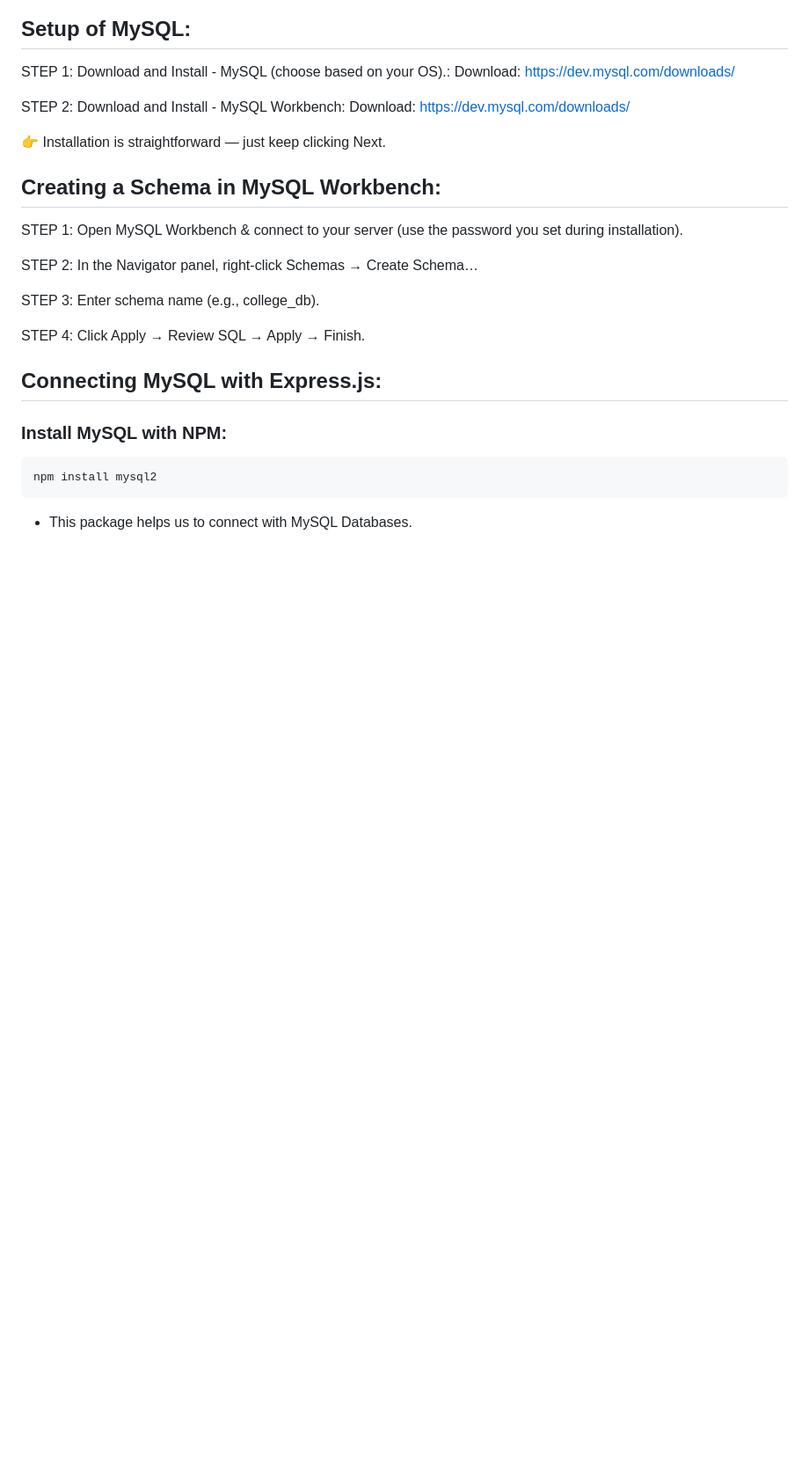
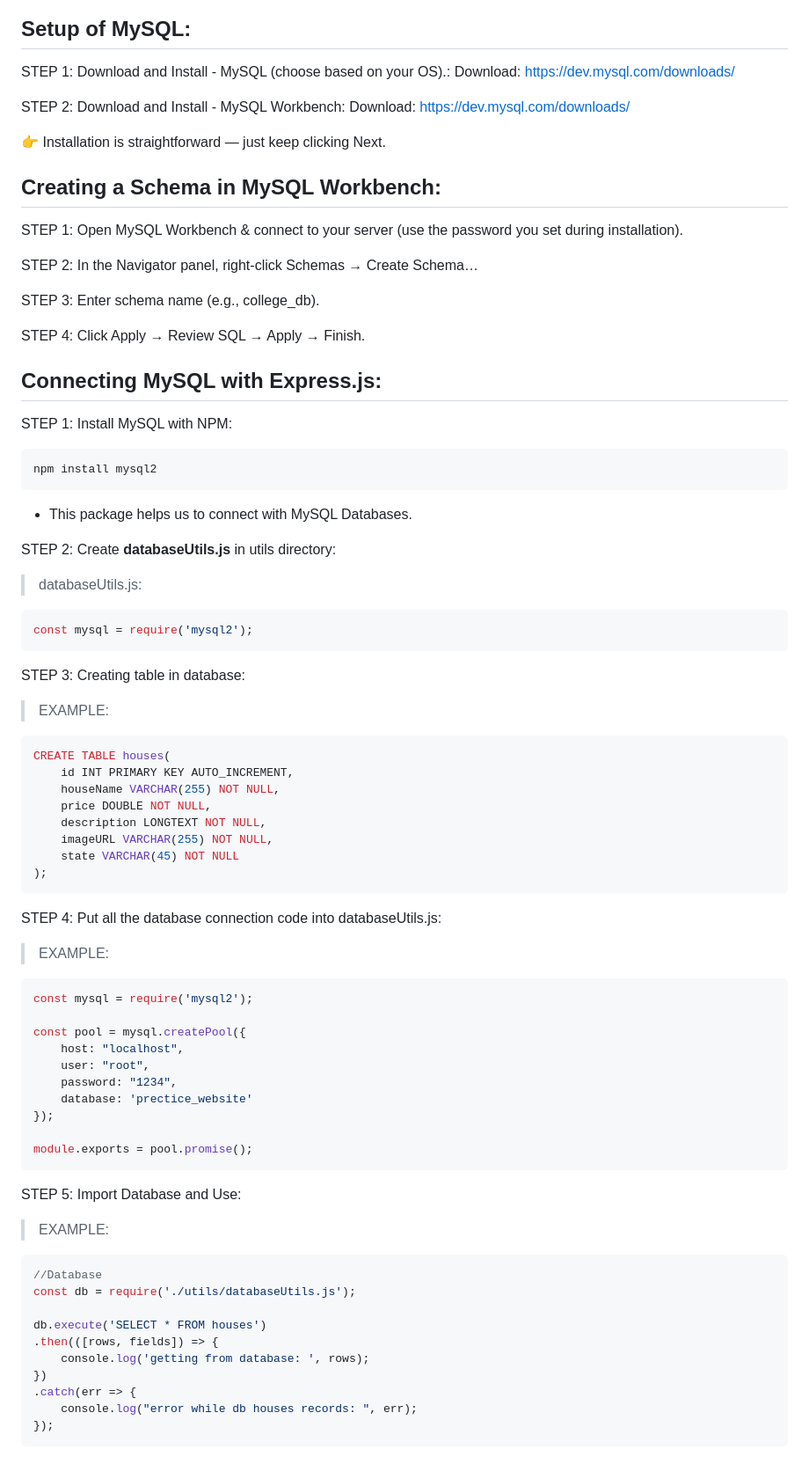
Before and after one commit to arbazzkhann/Backend, a Markdown page: Node JS/15. SQL/README.md, the part around the change. Shown at 88% size. Drawn GitHub-style; blank space fills up the shorter version.

Commit message:
connec db with express.js

````diff
--- a/Node JS/15. SQL/README.md
+++ b/Node JS/15. SQL/README.md
@@ -66,9 +66,63 @@ STEP 4: Click Apply → Review SQL → Apply → Finish.
 
 
 ## Connecting MySQL with Express.js:
-### Install MySQL with NPM:
+STEP 1: Install MySQL with NPM:
 
 ```bash
 npm install mysql2
 ```
 * This package helps us to connect with MySQL Databases.
+
+
+STEP 2: Create **databaseUtils.js** in utils directory:
+
+> databaseUtils.js:
+```js
+const mysql = require('mysql2');
+```
+
+STEP 3: Creating table in database:
+
+> EXAMPLE:
+```sql
+CREATE TABLE houses(
+	id INT PRIMARY KEY AUTO_INCREMENT,
+    houseName VARCHAR(255) NOT NULL,
+    price DOUBLE NOT NULL,
+    description LONGTEXT NOT NULL,
+    imageURL VARCHAR(255) NOT NULL,
+    state VARCHAR(45) NOT NULL
+);
+```
+
+STEP 4: Put all the database connection code into databaseUtils.js:
+
+> EXAMPLE:
+```js
+const mysql = require('mysql2');
+
+const pool = mysql.createPool({
+    host: "localhost",
+    user: "root",
+    password: "1234",
+    database: 'prectice_website'
+});
+
+module.exports = pool.promise();
+```
+
+STEP 5: Import Database and Use:
+
+> EXAMPLE:
+```js
+//Database
+const db = require('./utils/databaseUtils.js');
+
+db.execute('SELECT * FROM houses')
+.then(([rows, fields]) => {
+    console.log('getting from database: ', rows);
+})
+.catch(err => {
+    console.log("error while db houses records: ", err);
+});
+```
````
